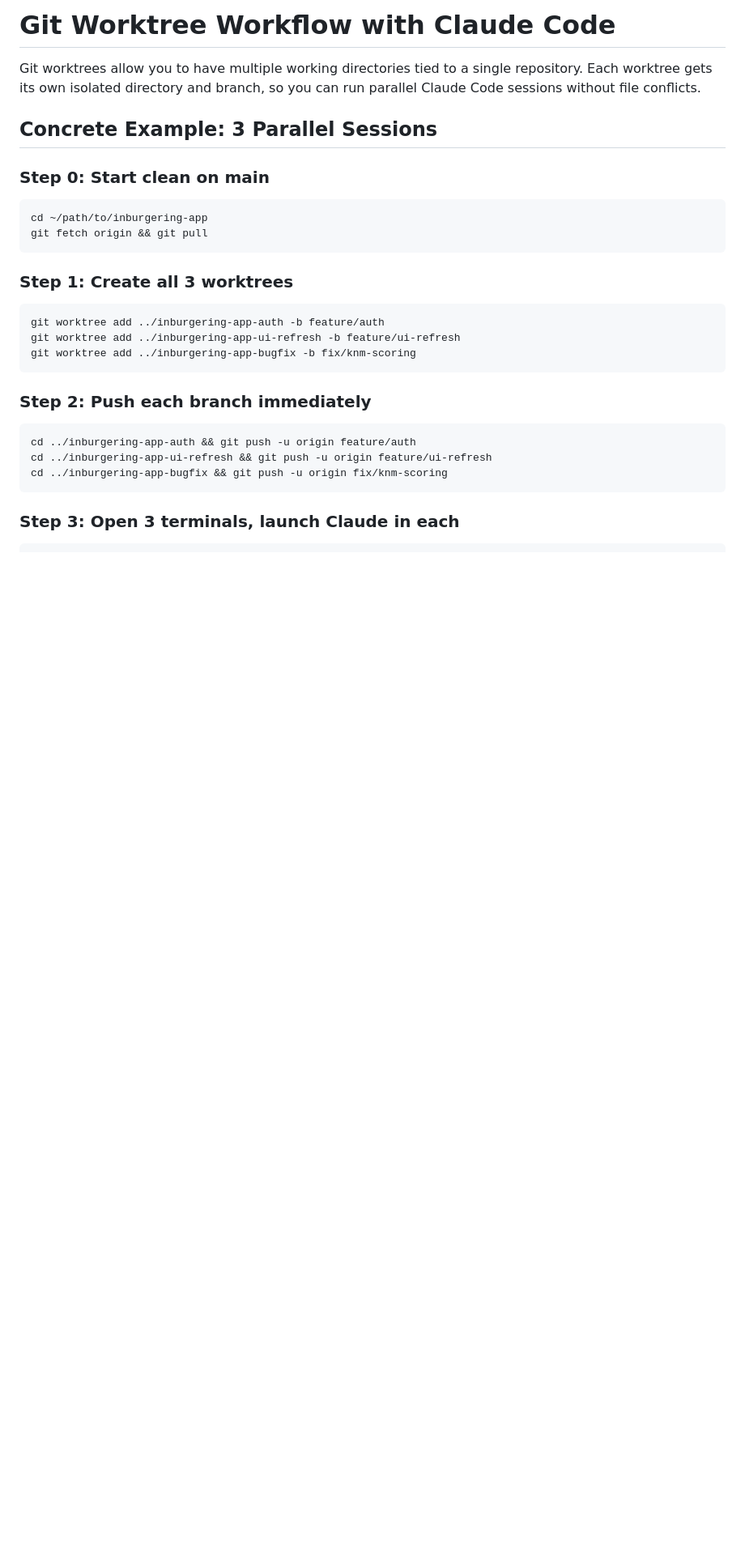
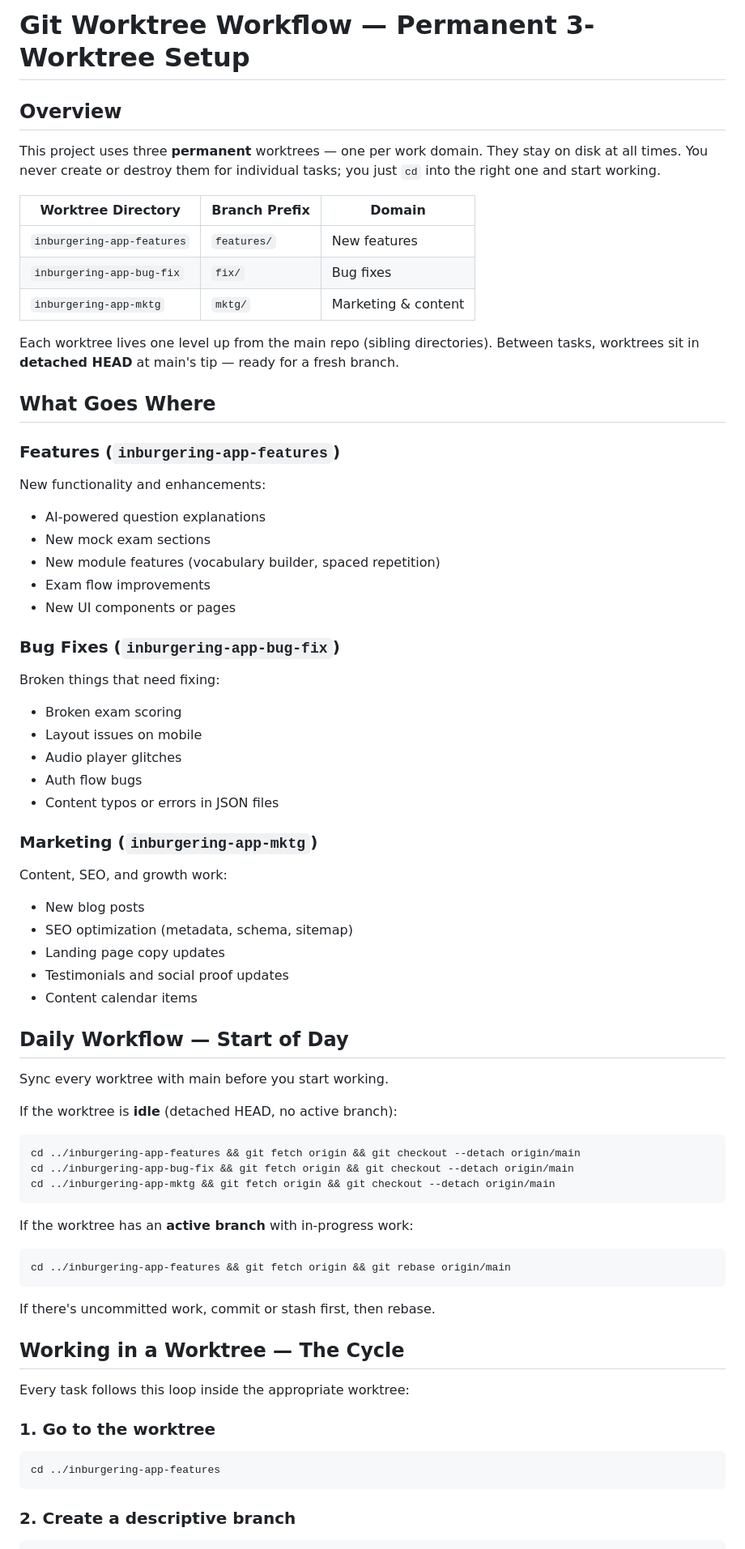
Before and after one commit to castilloraymond/dutch-exams, a Markdown page: docs/WORKTREE-WORKFLOW.md, the part around one of its changes. Shown at 81% size. GitHub-like rendering; blank space fills up the shorter version.

````diff
--- a/docs/WORKTREE-WORKFLOW.md
+++ b/docs/WORKTREE-WORKFLOW.md
@@ -1,32 +1,79 @@
-# Git Worktree Workflow with Claude Code
+# Git Worktree Workflow — Permanent 3-Worktree Setup
 
-Git worktrees allow you to have multiple working directories tied to a single repository. Each worktree gets its own isolated directory and branch, so you can run parallel Claude Code sessions without file conflicts.
+## Overview
 
-## Concrete Example: 3 Parallel Sessions
+This project uses three **permanent** worktrees — one per work domain. They stay on disk at all times. You never create or destroy them for individual tasks; you just `cd` into the right one and start working.
 
-### Step 0: Start clean on main
+| Worktree Directory | Branch Prefix | Domain |
+|---|---|---|
+| `inburgering-app-features` | `features/` | New features |
+| `inburgering-app-bug-fix` | `fix/` | Bug fixes |
+| `inburgering-app-mktg` | `mktg/` | Marketing & content |
+
+Each worktree lives one level up from the main repo (sibling directories). Between tasks, worktrees sit in **detached HEAD** at main's tip — ready for a fresh branch.
+
+## What Goes Where
+
+### Features (`inburgering-app-features`)
+
+New functionality and enhancements:
+
+- AI-powered question explanations
+- New mock exam sections
+- New module features (vocabulary builder, spaced repetition)
+- Exam flow improvements
+- New UI components or pages
+
+### Bug Fixes (`inburgering-app-bug-fix`)
+
+Broken things that need fixing:
+
+- Broken exam scoring
+- Layout issues on mobile
+- Audio player glitches
+- Auth flow bugs
+- Content typos or errors in JSON files
+
+### Marketing (`inburgering-app-mktg`)
+
+Content, SEO, and growth work:
+
+- New blog posts
+- SEO optimization (metadata, schema, sitemap)
+- Landing page copy updates
+- Testimonials and social proof updates
+- Content calendar items
+
+## Daily Workflow — Start of Day
+
+Sync every worktree with main before you start working.
+
+If the worktree is **idle** (detached HEAD, no active branch):
 
 ```bash
-cd ~/path/to/inburgering-app
-git fetch origin && git pull
+cd ../inburgering-app-features && git fetch origin && git checkout --detach origin/main
+cd ../inburgering-app-bug-fix && git fetch origin && git checkout --detach origin/main
+cd ../inburgering-app-mktg && git fetch origin && git checkout --detach origin/main
 ```
 
-### Step 1: Create all 3 worktrees
+If the worktree has an **active branch** with in-progress work:
 
 ```bash
-git worktree add ../inburgering-app-auth -b feature/auth
-git worktree add ../inburgering-app-ui-refresh -b feature/ui-refresh
-git worktree add ../inburgering-app-bugfix -b fix/knm-scoring
+cd ../inburgering-app-features && git fetch origin && git rebase origin/main
 ```
 
-### Step 2: Push each branch immediately
+If there's uncommitted work, commit or stash first, then rebase.
+
+## Working in a Worktree — The Cycle
+
+Every task follows this loop inside the appropriate worktree:
+
+### 1. Go to the worktree
 
 ```bash
-cd ../inburgering-app-auth && git push -u origin feature/auth
-cd ../inburgering-app-ui-refresh && git push -u origin feature/ui-refresh
-cd ../inburgering-app-bugfix && git push -u origin fix/knm-scoring
+cd ../inburgering-app-features
 ```
 
-### Step 3: Open 3 terminals, launch Claude in each
+### 2. Create a descriptive branch
 
 ```bash
````
Also changed, not shown: other parts of docs/WORKTREE-WORKFLOW.md (+92 -76 lines).
